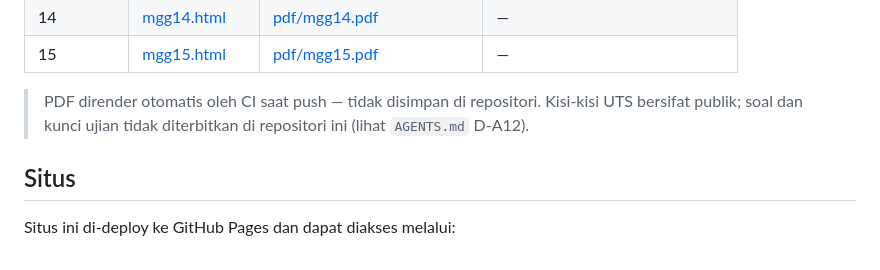
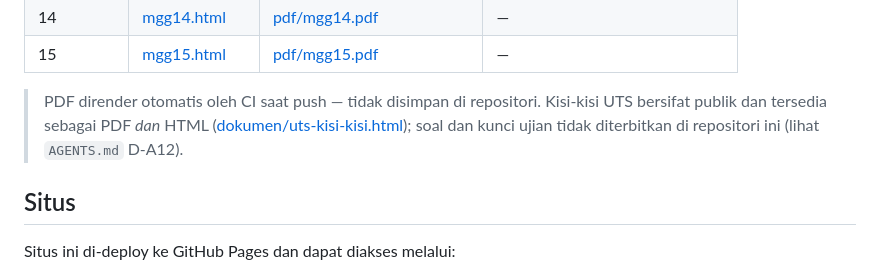
Before and after one commit to iwawiwi/multimodal, a Markdown page: README.md, the part around the change. GitHub-like rendering.

```diff
--- a/README.md
+++ b/README.md
@@ -57,7 +57,7 @@ Portal perkuliahan **Pembelajaran Mesin Multimodal (IF25-40304)** — Institut T
 | 14 | [mgg14.html](mgg14.html) | [pdf/mgg14.pdf](pdf/mgg14.pdf) | — |
 | 15 | [mgg15.html](mgg15.html) | [pdf/mgg15.pdf](pdf/mgg15.pdf) | — |
 
-> PDF dirender otomatis oleh CI saat push — tidak disimpan di repositori. Kisi-kisi UTS bersifat publik; soal dan kunci ujian tidak diterbitkan di repositori ini (lihat `AGENTS.md` D-A12).
+> PDF dirender otomatis oleh CI saat push — tidak disimpan di repositori. Kisi-kisi UTS bersifat publik dan tersedia sebagai PDF *dan* HTML ([dokumen/uts-kisi-kisi.html](dokumen/uts-kisi-kisi.html)); soal dan kunci ujian tidak diterbitkan di repositori ini (lihat `AGENTS.md` D-A12).
 
 ## Situs
 
```
Also changed, not shown: .agents/CODEBASE.md (+13 -2 lines), AGENTS.md (+38 -5 lines).
